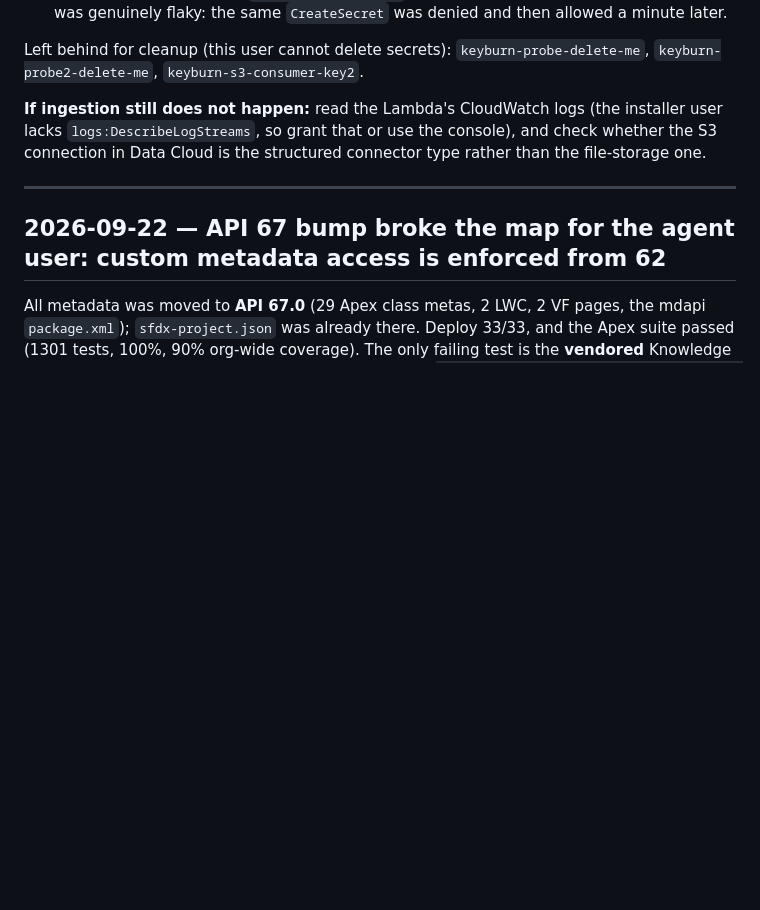
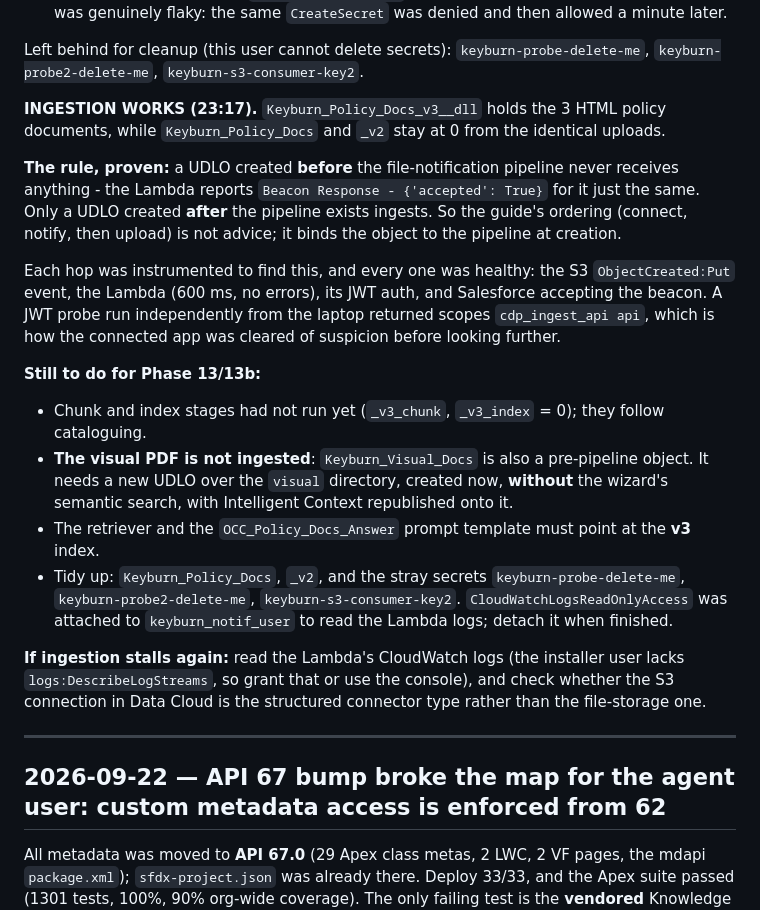
Before and after one commit to mitxi21/AgentOrderConcierge, a Markdown page: project-status.md, the part around the change. GitHub-like rendering; blank space fills up the shorter version.

Commit message:
Phase 13: ingestion works - a UDLO must be created AFTER the notification pipeline
Keyburn_Policy_Docs_v3 holds the 3 policy documents; the pre-pipeline objects stay
empty from the same uploads, even though the Lambda reports the beacon accepted for
them too. Found by instrumenting every hop: S3 event, Lambda, JWT (probed
independently, scopes cdp_ingest_api api), and the beacon response.

Co-Authored-By: Claude Opus 5 <noreply@anthropic.com>

```diff
--- a/project-status.md
+++ b/project-status.md
@@ -157,7 +157,31 @@ is itself good panel material.
 Left behind for cleanup (this user cannot delete secrets): `keyburn-probe-delete-me`,
 `keyburn-probe2-delete-me`, `keyburn-s3-consumer-key2`.
 
-**If ingestion still does not happen:** read the Lambda's CloudWatch logs (the installer user lacks
+**INGESTION WORKS (23:17).** `Keyburn_Policy_Docs_v3__dll` holds the 3 HTML policy documents, while
+`Keyburn_Policy_Docs` and `_v2` stay at 0 from the identical uploads.
+
+**The rule, proven:** a UDLO created **before** the file-notification pipeline never receives
+anything - the Lambda reports `Beacon Response - {'accepted': True}` for it just the same. Only a
+UDLO created **after** the pipeline exists ingests. So the guide's ordering (connect, notify, then
+upload) is not advice; it binds the object to the pipeline at creation.
+
+Each hop was instrumented to find this, and every one was healthy: the S3 `ObjectCreated:Put` event,
+the Lambda (600 ms, no errors), its JWT auth, and Salesforce accepting the beacon. A JWT probe run
+independently from the laptop returned scopes `cdp_ingest_api api`, which is how the connected app
+was cleared of suspicion before looking further.
+
+**Still to do for Phase 13/13b:**
+
+- Chunk and index stages had not run yet (`_v3_chunk`, `_v3_index` = 0); they follow cataloguing.
+- **The visual PDF is not ingested**: `Keyburn_Visual_Docs` is also a pre-pipeline object. It needs a
+  new UDLO over the `visual` directory, created now, **without** the wizard's semantic search, with
+  Intelligent Context republished onto it.
+- The retriever and the `OCC_Policy_Docs_Answer` prompt template must point at the **v3** index.
+- Tidy up: `Keyburn_Policy_Docs`, `_v2`, and the stray secrets `keyburn-probe-delete-me`,
+  `keyburn-probe2-delete-me`, `keyburn-s3-consumer-key2`. `CloudWatchLogsReadOnlyAccess` was attached
+  to `keyburn_notif_user` to read the Lambda logs; detach it when finished.
+
+**If ingestion stalls again:** read the Lambda's CloudWatch logs (the installer user lacks
 `logs:DescribeLogStreams`, so grant that or use the console), and check whether the S3 connection in
 Data Cloud is the structured connector type rather than the file-storage one.
 
```
